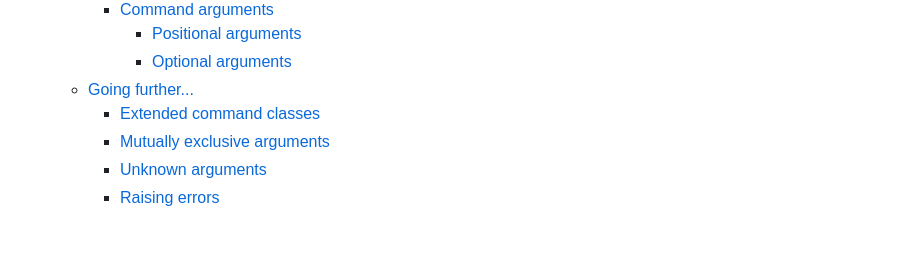
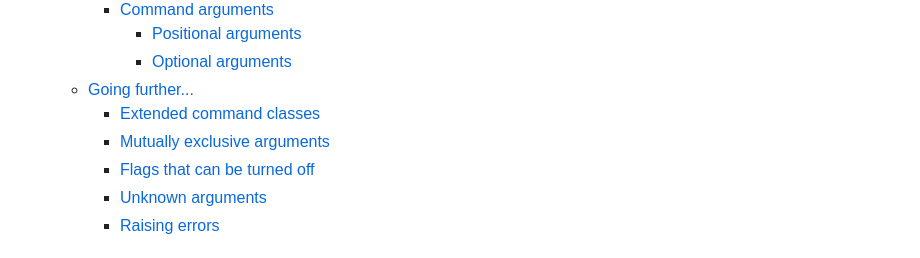
Before and after one commit to odoo-odev/odev, a Markdown page: docs/tutorials/commands.md, the part around the change. Drawn GitHub-style.

Commit message:
[DOC] commands: link the new section from the table of contents
Claude-Session: https://claude.ai/code/session_01K8csZBrrBYp8oqH5paxTAm

```diff
--- a/docs/tutorials/commands.md
+++ b/docs/tutorials/commands.md
@@ -18,6 +18,7 @@ In this basic tutorial, we'll see how we can define a brand new command to print
     -   [Going further...](#going-further)
         -   [Extended command classes](#extended-command-classes)
         -   [Mutually exclusive arguments](#mutually-exclusive-arguments)
+        -   [Flags that can be turned off](#flags-that-can-be-turned-off)
         -   [Unknown arguments](#unknown-arguments)
         -   [Raising errors](#raising-errors)
 
```
